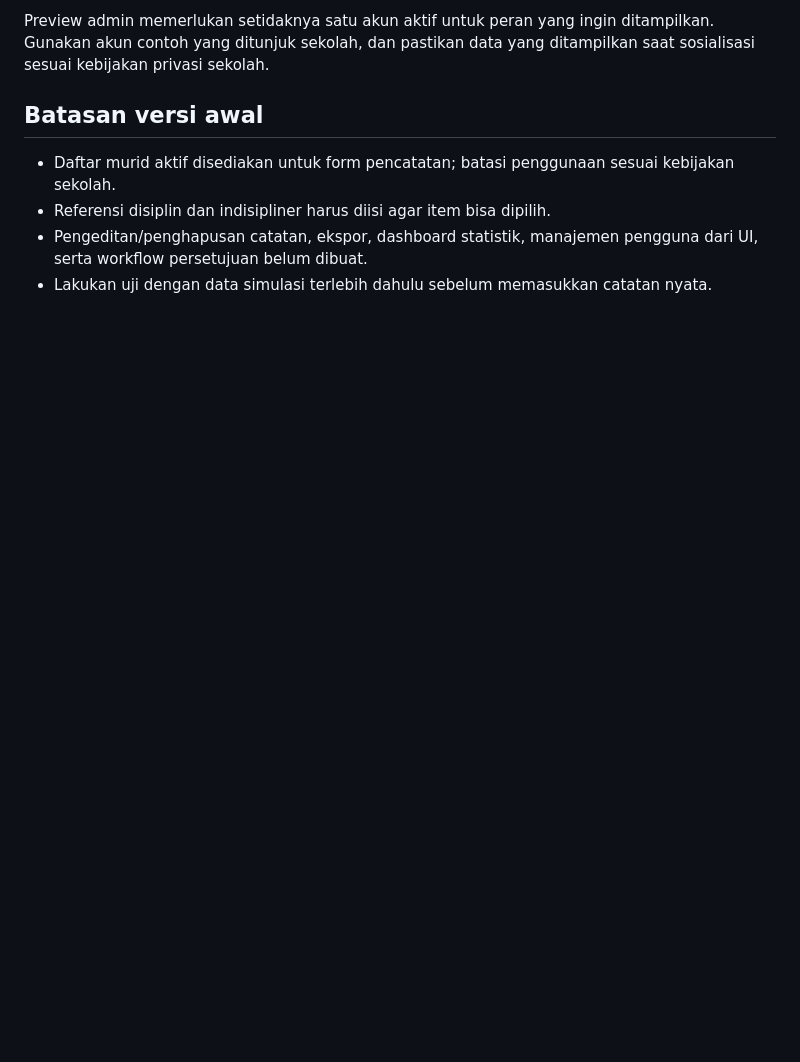
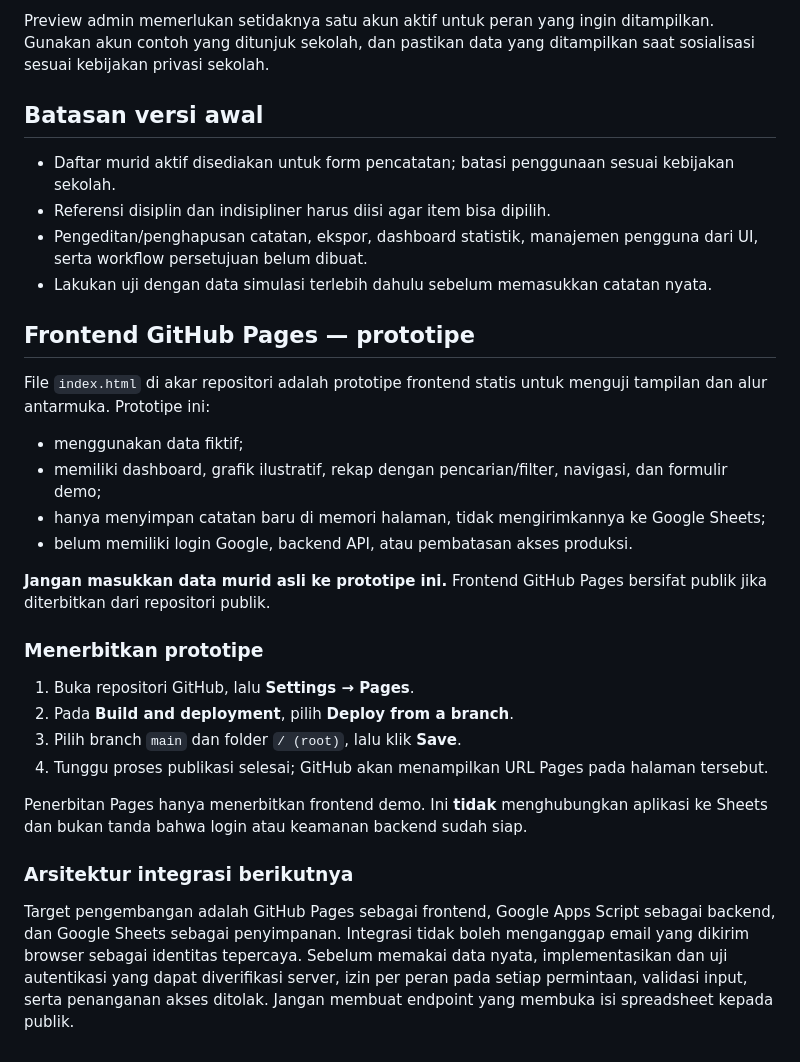
Before and after one commit to sg-mathuniverse/catatan-perilaku, a Markdown page: README.md, the part around the change. Rendered like a GitHub page; blank space fills up the shorter version.

Commit message:
docs: document GitHub Pages demo frontend

```diff
--- a/README.md
+++ b/README.md
@@ -63,3 +63,27 @@ Preview admin memerlukan setidaknya satu akun aktif untuk peran yang ingin ditam
 - Referensi disiplin dan indisipliner harus diisi agar item bisa dipilih.
 - Pengeditan/penghapusan catatan, ekspor, dashboard statistik, manajemen pengguna dari UI, serta workflow persetujuan belum dibuat.
 - Lakukan uji dengan data simulasi terlebih dahulu sebelum memasukkan catatan nyata.
+
+
+## Frontend GitHub Pages — prototipe
+
+File `index.html` di akar repositori adalah prototipe frontend statis untuk menguji tampilan dan alur antarmuka. Prototipe ini:
+- menggunakan data fiktif;
+- memiliki dashboard, grafik ilustratif, rekap dengan pencarian/filter, navigasi, dan formulir demo;
+- hanya menyimpan catatan baru di memori halaman, tidak mengirimkannya ke Google Sheets;
+- belum memiliki login Google, backend API, atau pembatasan akses produksi.
+
+**Jangan masukkan data murid asli ke prototipe ini.** Frontend GitHub Pages bersifat publik jika diterbitkan dari repositori publik.
+
+### Menerbitkan prototipe
+
+1. Buka repositori GitHub, lalu **Settings → Pages**.
+2. Pada **Build and deployment**, pilih **Deploy from a branch**.
+3. Pilih branch `main` dan folder `/ (root)`, lalu klik **Save**.
+4. Tunggu proses publikasi selesai; GitHub akan menampilkan URL Pages pada halaman tersebut.
+
+Penerbitan Pages hanya menerbitkan frontend demo. Ini **tidak** menghubungkan aplikasi ke Sheets dan bukan tanda bahwa login atau keamanan backend sudah siap.
+
+### Arsitektur integrasi berikutnya
+
+Target pengembangan adalah GitHub Pages sebagai frontend, Google Apps Script sebagai backend, dan Google Sheets sebagai penyimpanan. Integrasi tidak boleh menganggap email yang dikirim browser sebagai identitas tepercaya. Sebelum memakai data nyata, implementasikan dan uji autentikasi yang dapat diverifikasi server, izin per peran pada setiap permintaan, validasi input, serta penanganan akses ditolak. Jangan membuat endpoint yang membuka isi spreadsheet kepada publik.
```
